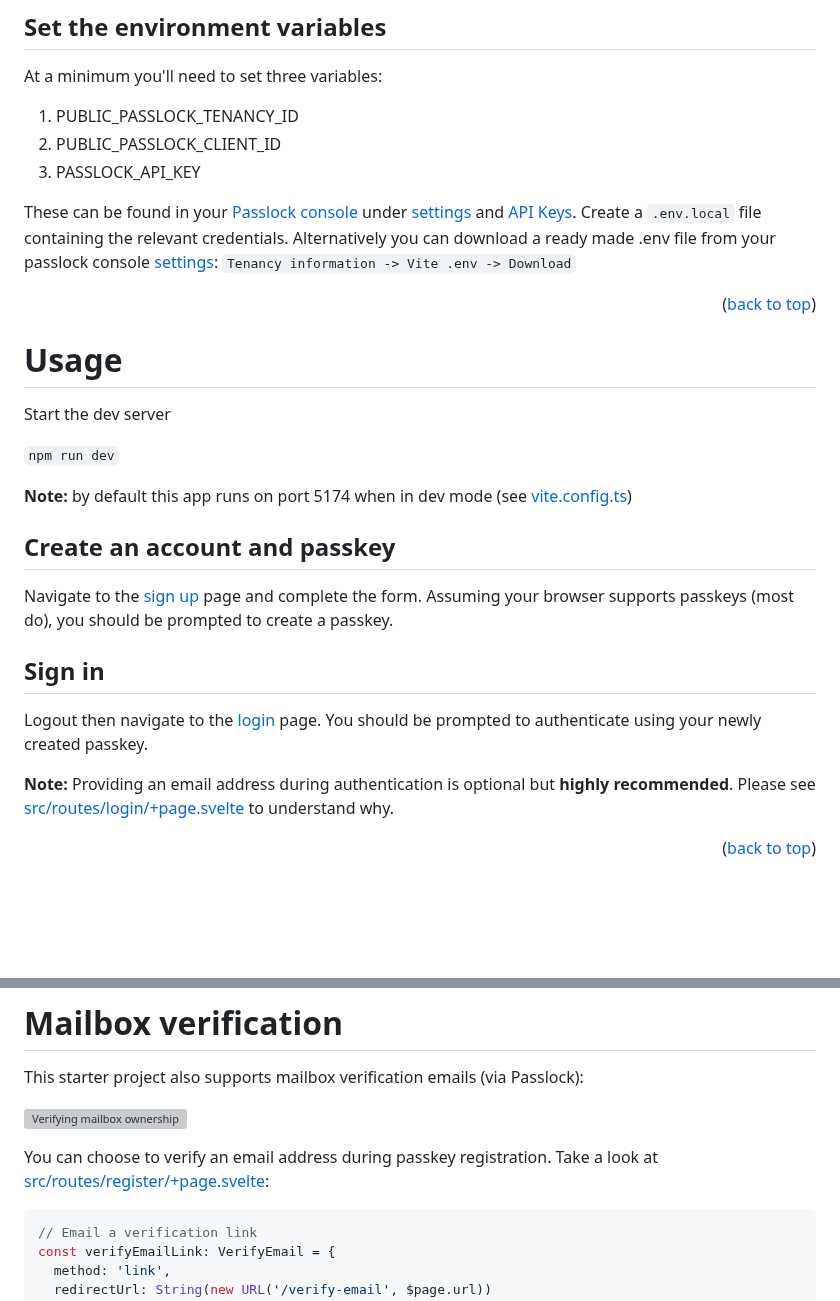
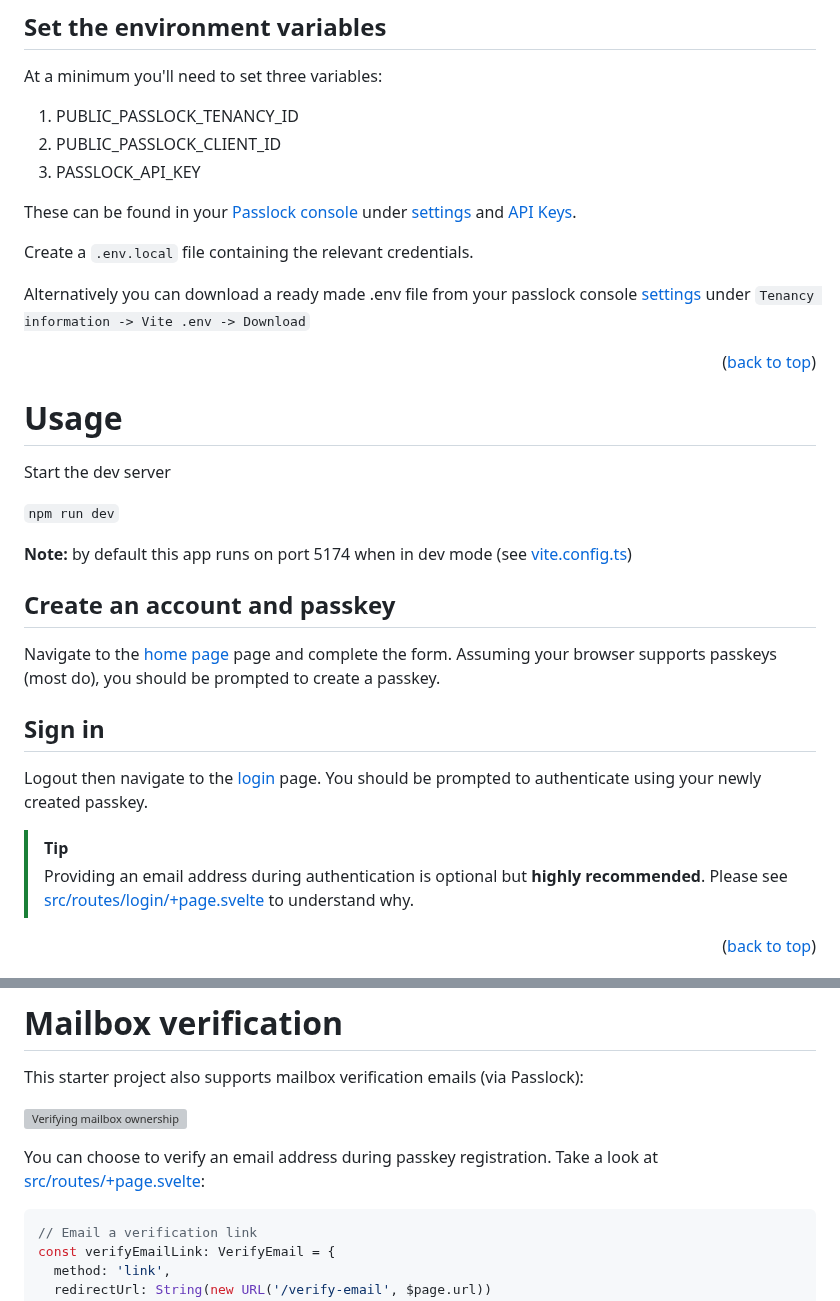
Before and after one commit to passlock-dev/passlock, a Markdown page: README.md, 2 parts joined by grey strips. GitHub-like rendering; blank space fills up the shorter version; grey boxes are pictures that could not be loaded.

````diff
--- a/README.md
+++ b/README.md
@@ -71,7 +85,11 @@ At a minimum you'll need to set three variables:
 2. PUBLIC_PASSLOCK_CLIENT_ID
 3. PASSLOCK_API_KEY
 
-These can be found in your [Passlock console][passlock-console] under [settings][passlock-settings] and [API Keys][passlock-apikeys]. Create a `.env.local` file containing the relevant credentials. Alternatively you can download a ready made .env file from your passlock console [settings][passlock-settings]: `Tenancy information -> Vite .env -> Download`
+These can be found in your [Passlock console][passlock-console] under [settings][passlock-settings] and [API Keys][passlock-apikeys].
+
+Create a `.env.local` file containing the relevant credentials.
+
+Alternatively you can download a ready made .env file from your passlock console [settings][passlock-settings] under `Tenancy information -> Vite .env -> Download`
 
 <p align="right">(<a href="#readme-top">back to top</a>)</p>
 
@@ -85,13 +103,14 @@ Start the dev server
 
 ## Create an account and passkey
 
-Navigate to the [sign up](http://localhost:5174/register) page and complete the form. Assuming your browser supports passkeys (most do), you should be prompted to create a passkey.
+Navigate to the [home page](http://localhost:5174/) page and complete the form. Assuming your browser supports passkeys (most do), you should be prompted to create a passkey.
 
 ## Sign in
 
 Logout then navigate to the [login](http://localhost:5174/login) page. You should be prompted to authenticate using your newly created passkey.
 
-**Note:** Providing an email address during authentication is optional but **highly recommended**. Please see [src/routes/login/+page.svelte](src/routes/login/+page.svelte) to understand why.
+> [!TIP]
+> Providing an email address during authentication is optional but **highly recommended**. Please see [src/routes/login/+page.svelte](src/routes/login/+page.svelte) to understand why.
 
 <p align="right">(<a href="#readme-top">back to top</a>)</p>
 
@@ -121,7 +141,7 @@ This starter project also supports mailbox verification emails (via Passlock):
 
 ![Verifying mailbox ownership](https://github.com/passlock-dev/svelte-passkeys/assets/208345/2f7c06d6-c2a9-40f2-a8db-0a44fa378281)
 
-You can choose to verify an email address during passkey registration. Take a look at [src/routes/register/+page.svelte](src/routes/register/+page.svelte):
+You can choose to verify an email address during passkey registration. Take a look at [src/routes/+page.svelte](src/routes/+page.svelte):
 
 ```typescript
 // Email a verification link
````
Also changed, not shown: other parts of README.md (+42 -52 lines), docs/intro.md (added, +138 -0 lines), docs/preline.png (added), docs/shadcn.png (added), 2 other files.
